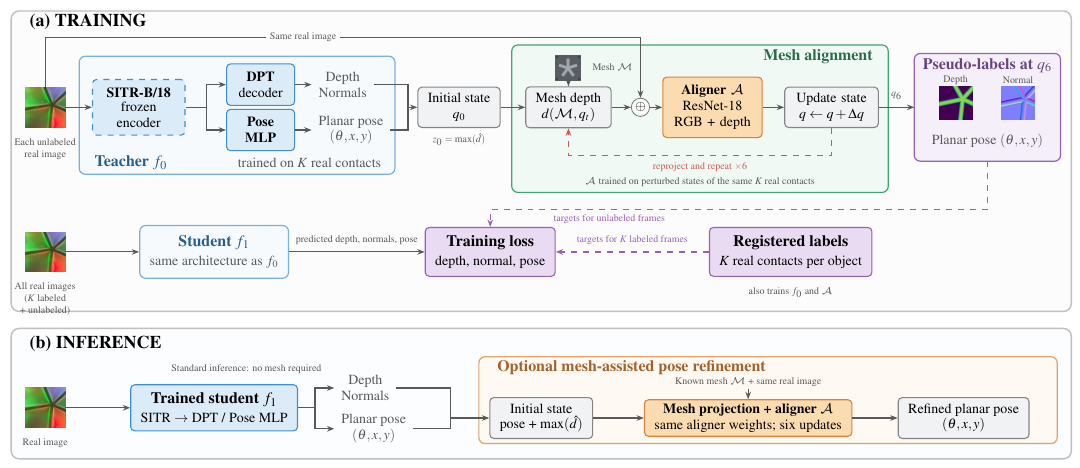
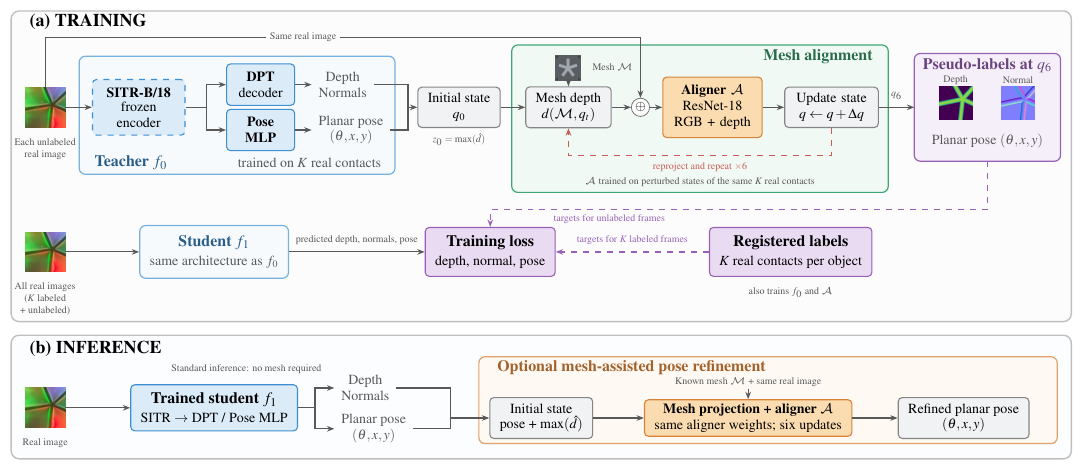
Before and after one commit to cynthiahuang1004/VisTacFusion, a LaTeX figure (paper_RoboSoft/architecture_diagram_training_inference.tex): the whole page. Compiled offline with pdfLaTeX.

Commit message:
paper: Fig. 1 training region bottom edge clears the student input caption
Co-Authored-By: Claude Fable 5.1 <noreply@anthropic.com>

```diff
--- a/paper_RoboSoft/architecture_diagram_training_inference.tex
+++ b/paper_RoboSoft/architecture_diagram_training_inference.tex
@@ -34,10 +34,10 @@
 \begin{document}
 \begin{tikzpicture}
 % Phase regions.
-\filldraw[fill=black!1,draw=black!25,rounded corners=4pt,line width=.7pt] (-.15,2.8) rectangle (18.55,8.1);
-\filldraw[fill=bluefill!12,draw=black!25,rounded corners=4pt,line width=.7pt] (-.15,.2) rectangle (18.55,2.5);
+\filldraw[fill=black!1,draw=black!25,rounded corners=4pt,line width=.7pt] (-.15,2.62) rectangle (18.55,8.1);
+\filldraw[fill=bluefill!12,draw=black!25,rounded corners=4pt,line width=.7pt] (-.15,.2) rectangle (18.55,2.38);
 \node[font=\small\bfseries,anchor=west] at (.05,7.9) {(a) TRAINING};
-\node[font=\small\bfseries,anchor=west] at (.05,2.23) {(b) INFERENCE};
+\node[font=\small\bfseries,anchor=west] at (.05,2.14) {(b) INFERENCE};
 
 % ---- Row 1: teacher -> initial state -> mesh alignment -> pseudo-labels ----
 \node[thumb] (unlab) at (.45,6.4) {\thumbimg{frame.png}};
```
Also changed, not shown: paper_RoboSoft/figures/fig_arch_training_inference.pdf, paper_RoboSoft/figures/fig_arch_training_inference.png.
